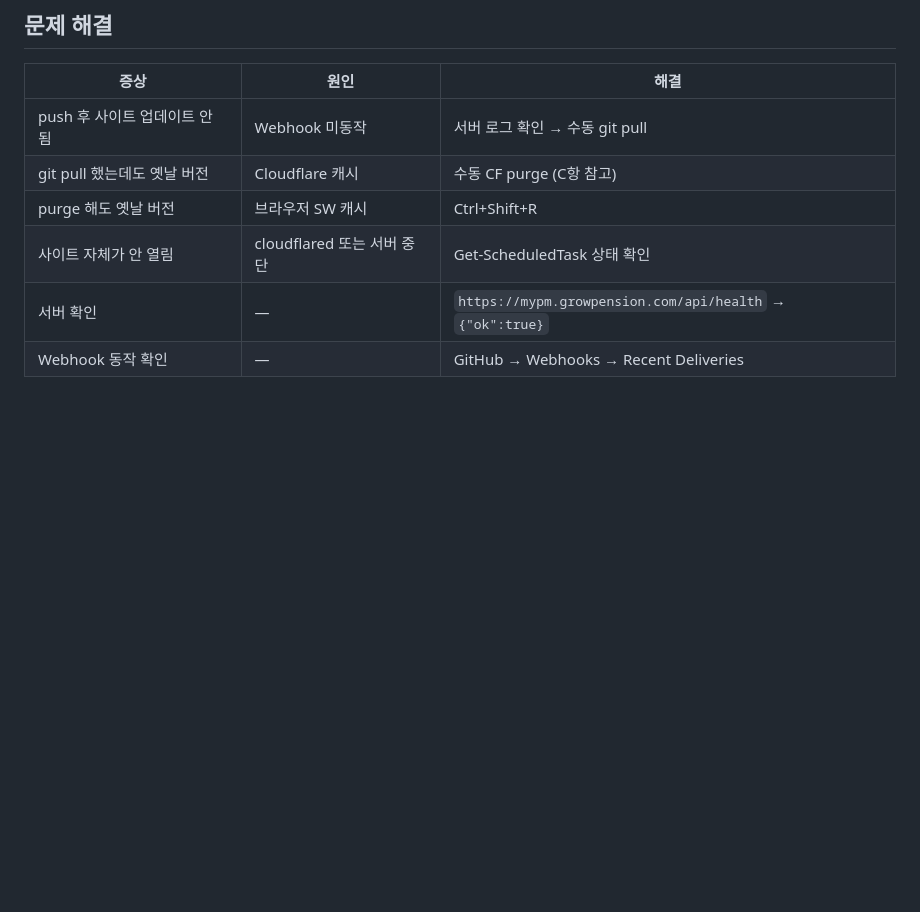
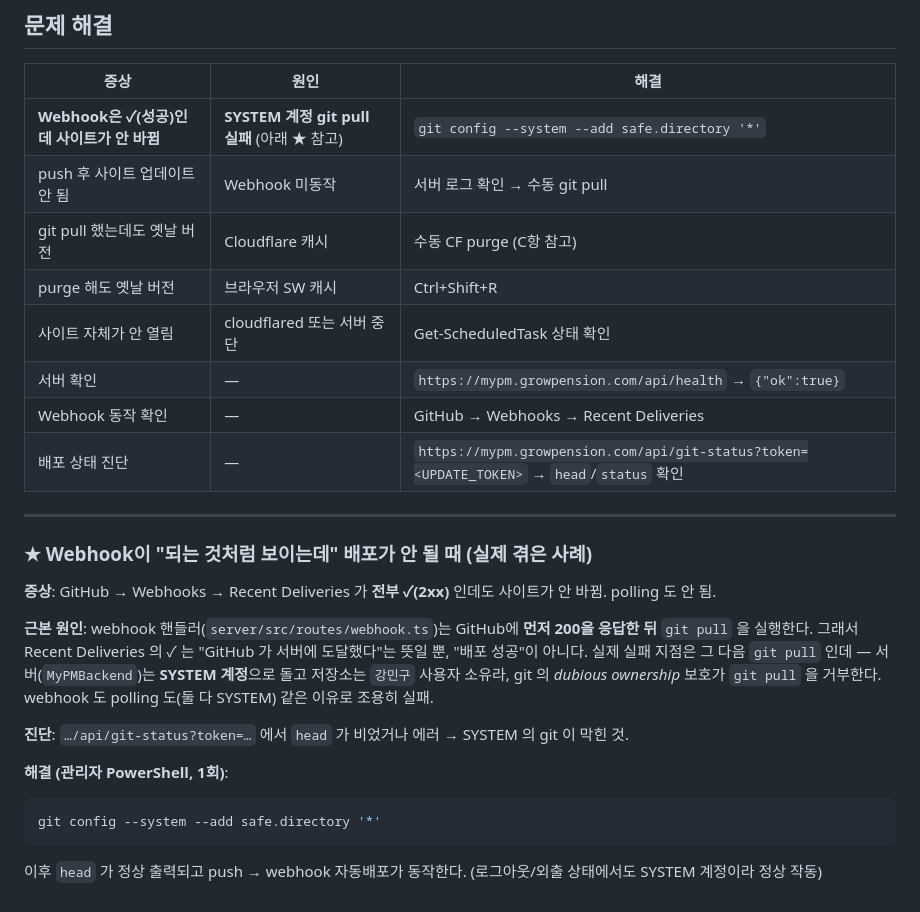
Before and after one commit to imgkang/my-ps, a Markdown page: docs/DEPLOY.md, the part around the change. GitHub-like rendering; blank space fills up the shorter version.

Commit message:
docs: webhook ✓인데 배포 안 되던 SYSTEM 계정 git pull 문제 + 해결책 정리
- 근본 원인(dubious ownership) 과 safe.directory 해결책을 문제해결 표 + 상세 절로 추가
- /api/git-status 진단 항목 추가

Co-Authored-By: Claude Opus 4.8 <noreply@anthropic.com>
Claude-Session: https://claude.ai/code/session_01D8C1vaGEcjZgEBuVRZymqK

````diff
--- a/docs/DEPLOY.md
+++ b/docs/DEPLOY.md
@@ -163,9 +163,28 @@ https://mypm.growpension.com/api/update?token=<UPDATE_TOKEN>
 
 | 증상 | 원인 | 해결 |
 |------|------|------|
+| **Webhook은 ✓(성공)인데 사이트가 안 바뀜** | **SYSTEM 계정 git pull 실패** (아래 ★ 참고) | `git config --system --add safe.directory '*'` |
 | push 후 사이트 업데이트 안 됨 | Webhook 미동작 | 서버 로그 확인 → 수동 git pull |
 | git pull 했는데도 옛날 버전 | Cloudflare 캐시 | 수동 CF purge (C항 참고) |
 | purge 해도 옛날 버전 | 브라우저 SW 캐시 | Ctrl+Shift+R |
 | 사이트 자체가 안 열림 | cloudflared 또는 서버 중단 | Get-ScheduledTask 상태 확인 |
 | 서버 확인 | — | `https://mypm.growpension.com/api/health` → `{"ok":true}` |
 | Webhook 동작 확인 | — | GitHub → Webhooks → Recent Deliveries |
+| 배포 상태 진단 | — | `https://mypm.growpension.com/api/git-status?token=<UPDATE_TOKEN>` → `head`/`status` 확인 |
+
+---
+
+### ★ Webhook이 "되는 것처럼 보이는데" 배포가 안 될 때 (실제 겪은 사례)
+
+**증상**: GitHub → Webhooks → Recent Deliveries 가 **전부 ✓(2xx)** 인데도 사이트가 안 바뀜. polling 도 안 됨.
+
+**근본 원인**: webhook 핸들러(`server/src/routes/webhook.ts`)는 GitHub에 **먼저 200을 응답한 뒤** `git pull` 을 실행한다. 그래서 Recent Deliveries 의 ✓ 는 "GitHub 가 서버에 도달했다"는 뜻일 뿐, "배포 성공"이 아니다.
+실제 실패 지점은 그 다음 `git pull` 인데 — 서버(`MyPMBackend`)는 **SYSTEM 계정**으로 돌고 저장소는 `강민구` 사용자 소유라, git 의 *dubious ownership* 보호가 `git pull` 을 거부한다. webhook 도 polling 도(둘 다 SYSTEM) 같은 이유로 조용히 실패.
+
+**진단**: `…/api/git-status?token=…` 에서 `head` 가 비었거나 에러 → SYSTEM 의 git 이 막힌 것.
+
+**해결 (관리자 PowerShell, 1회)**:
+```powershell
+git config --system --add safe.directory '*'
+```
+이후 `head` 가 정상 출력되고 push → webhook 자동배포가 동작한다. (로그아웃/외출 상태에서도 SYSTEM 계정이라 정상 작동)
````
